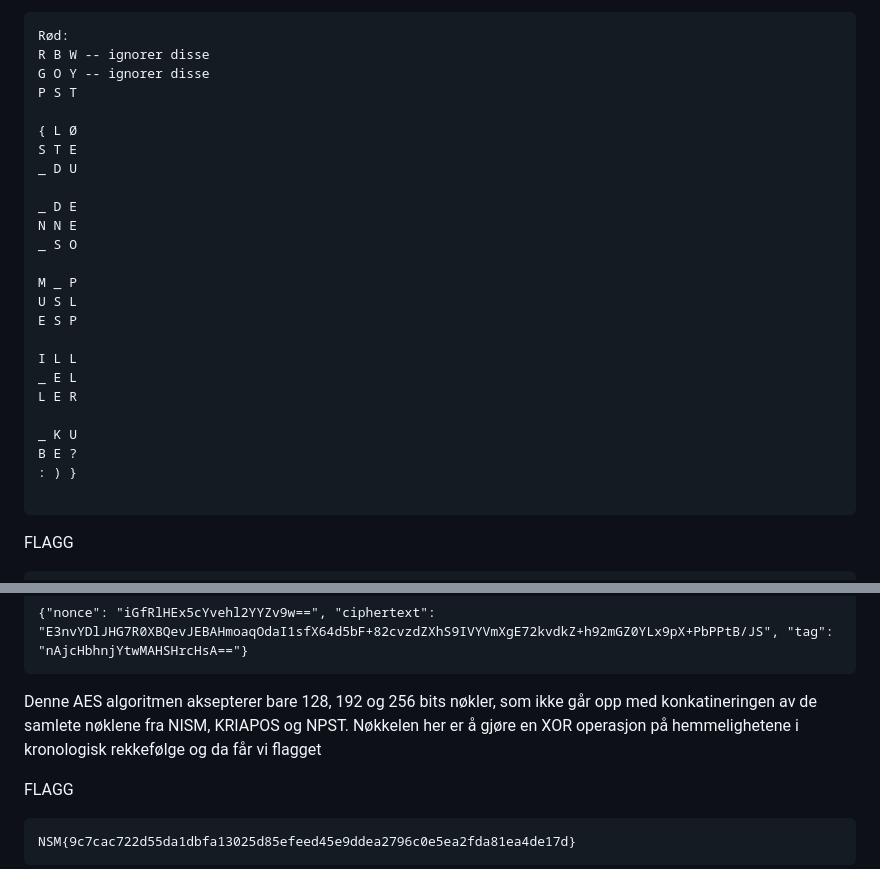
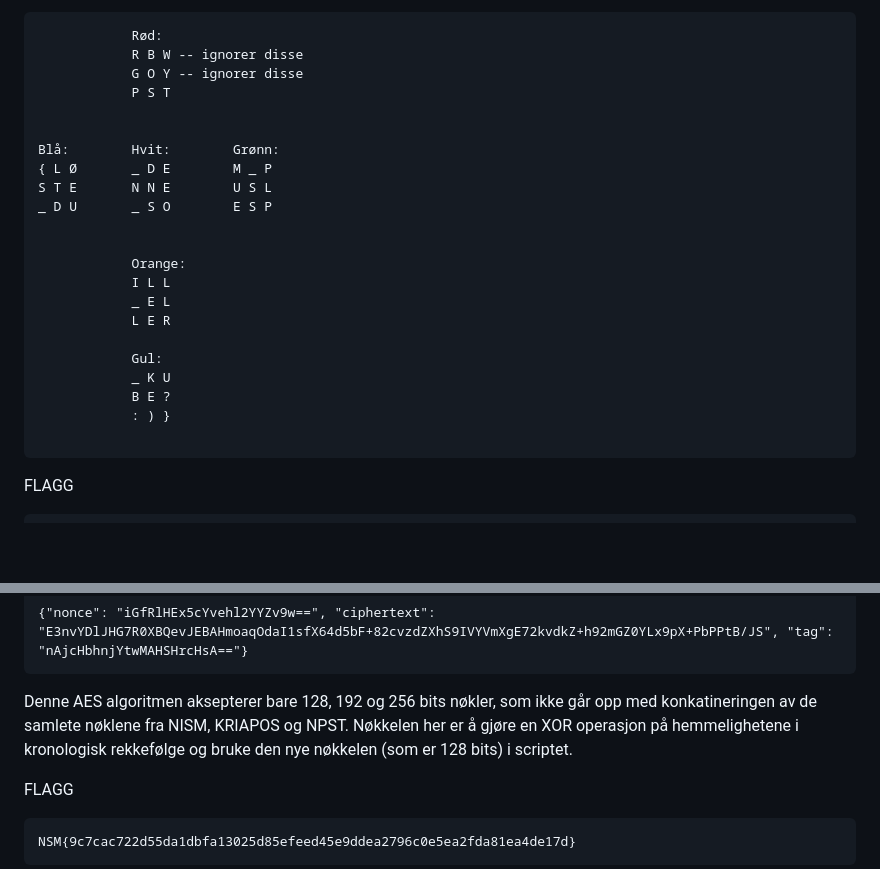
Before and after one commit to BirkJohannessen/writeups, a Markdown page: p26e-julekalender-2023/README.md, 2 parts joined by grey strips. GitHub-like rendering; blank space fills up the shorter version.

Commit message:
scrambled update

````diff
--- a/p26e-julekalender-2023/README.md
+++ b/p26e-julekalender-2023/README.md
@@ -45,30 +45,27 @@ Over natten har det vært store utfordringer knyttet til en av maskinene i verks
 Bildet viser noen ødelagte leketøy, men det som stikker seg ut er bokstaver på firkantet fargebakgrunn. Det viser seg å være en "åpnet" rubikskube. Strategien var da å finne ut hvordan denne kuben så ut som "løst". Jeg har aldri løst en rubiks kube med strategi, men jeg vet fra barndommen at det går ann å demontere en og så "pusle" de tilbake. Med tunga rett i munnen la jeg ut seks post-it lapper og manuelt løste kuben, samlet de på en stor firkantet matboks og løsningen kunne man lese fra { til }, og Rød side hadde PST (og litt blank data):
 
 ```
-Rød:
-R B W -- ignorer disse
-G O Y -- ignorer disse
-P S T
+            Rød:
+            R B W -- ignorer disse
+            G O Y -- ignorer disse
+            P S T
 
-{ L Ø
-S T E
-_ D U
 
-_ D E
-N N E
-_ S O
+Blå:        Hvit:        Grønn:
+{ L Ø       _ D E        M _ P
+S T E       N N E        U S L
+_ D U       _ S O        E S P
 
-M _ P
-U S L
-E S P
 
-I L L
-_ E L
-L E R
+            Orange:
+            I L L
+            _ E L
+            L E R
 
-_ K U
-B E ?
-: ) }
+            Gul:
+            _ K U
+            B E ?
+            : ) }
 
 ```
 
@@ -577,7 +574,7 @@ og melding.enc
 ```
 
 Denne AES algoritmen aksepterer bare 128, 192 og 256 bits nøkler, som ikke går opp med konkatineringen av de samlete nøklene fra NISM, KRIAPOS og NPST.
-Nøkkelen her er å gjøre en XOR operasjon på hemmelighetene i kronologisk rekkefølge og da får vi flagget
+Nøkkelen her er å gjøre en XOR operasjon på hemmelighetene i kronologisk rekkefølge og bruke den nye nøkkelen (som er 128 bits) i scriptet.
 
 FLAGG
 ```
````
